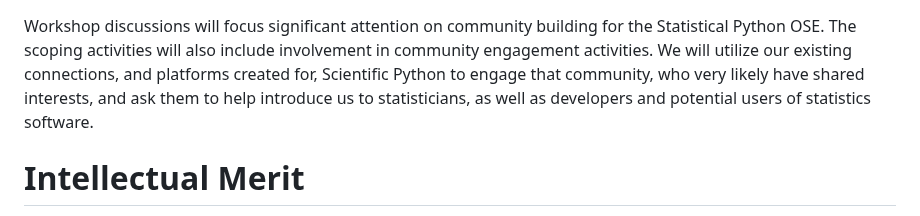
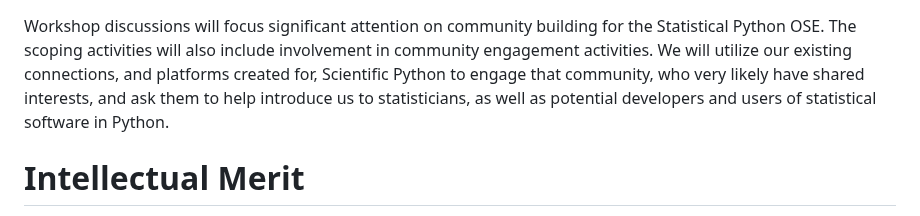
Before and after one commit to jarrodmillman/pose-stats, a Markdown page: description.md, the part around the change. Drawn GitHub-style.

Commit message:
Minor edit to community building

```diff
--- a/description.md
+++ b/description.md
@@ -381,7 +381,7 @@ the Statistical Python OSE. The scoping activities will also include
 involvement in community engagement activities.
 We will utilize our existing connections, and platforms created for, Scientific
 Python to engage that community, who very likely have shared interests, and ask
-them to help introduce us to statisticians, as well as developers and potential users of statistics software.
+them to help introduce us to statisticians, as well as potential developers and users of statistical software in Python.
 
 
 # Intellectual Merit
```
